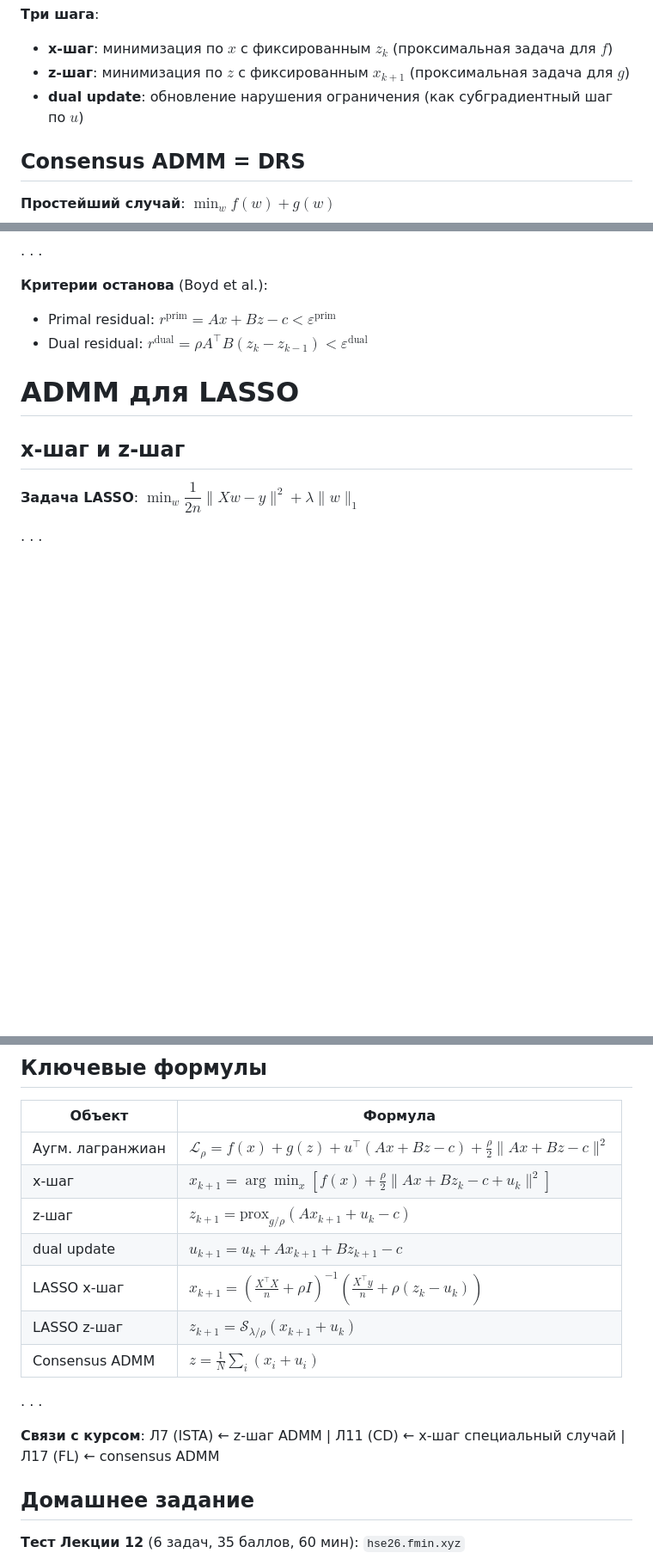
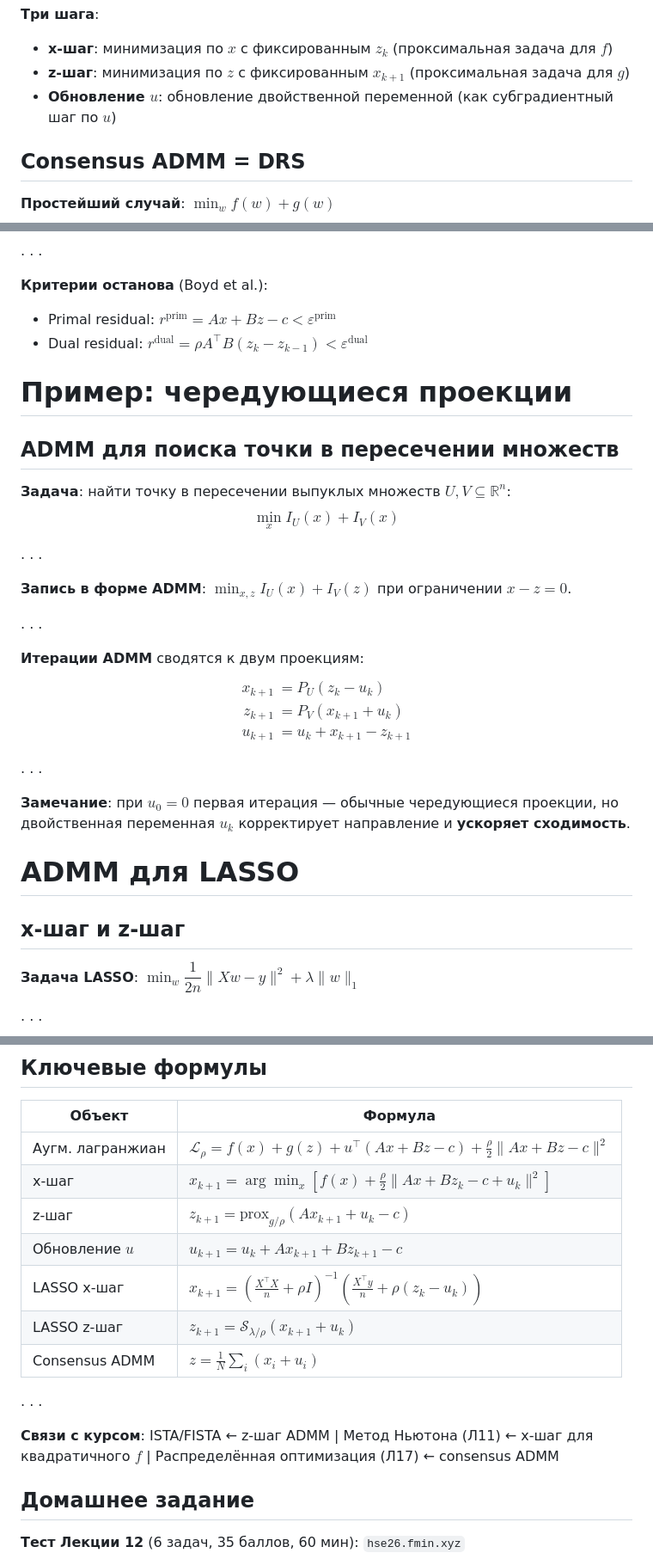
Before and after one commit to MerkulovDaniil/hse26, a Markdown page: lectures/12.md, 3 parts joined by grey strips. Shown at 86% size. Drawn GitHub-style; blank space fills up the shorter version.

Commit message:
L12: ADMM и проксимальное расщепление — пруфридинг, пример чередующихся проекций

```diff
--- a/lectures/12.md
+++ b/lectures/12.md
@@ -95,7 +95,7 @@ u_{k+1} &= u_k + Ax_{k+1} + Bz_{k+1} - c
 
 - **x-шаг**: минимизация по $x$ с фиксированным $z_k$ (проксимальная задача для $f$)
 - **z-шаг**: минимизация по $z$ с фиксированным $x_{k+1}$ (проксимальная задача для $g$)
-- **dual update**: обновление нарушения ограничения (как субградиентный шаг по $u$)
+- **Обновление $u$**: обновление двойственной переменной (как субградиентный шаг по $u$)
 
 ## Consensus ADMM = DRS
 
@@ -152,6 +152,30 @@ $$\|r_k\|^2 \le C\left(1 - \frac{\mu}{\mu + \rho\|A\|^2}\right)^k$$
 - Primal residual: $r^{\mathrm{prim}} = Ax + Bz - c < \varepsilon^{\mathrm{prim}}$
 - Dual residual: $r^{\mathrm{dual}} = \rho A^\top B(z_k - z_{k-1}) < \varepsilon^{\mathrm{dual}}$
 
+# Пример: чередующиеся проекции
+
+## ADMM для поиска точки в пересечении множеств
+
+**Задача**: найти точку в пересечении выпуклых множеств $U, V \subseteq \mathbb{R}^n$:
+$$\min_x I_U(x) + I_V(x)$$
+
+. . .
+
+**Запись в форме ADMM**: $\min_{x,z} I_U(x) + I_V(z)$ при ограничении $x - z = 0$.
+
+. . .
+
+**Итерации ADMM** сводятся к двум проекциям:
+$$\begin{aligned}
+x_{k+1} &= P_U(z_k - u_k) \\
+z_{k+1} &= P_V(x_{k+1} + u_k) \\
+u_{k+1} &= u_k + x_{k+1} - z_{k+1}
+\end{aligned}$$
+
+. . .
+
+**Замечание**: при $u_0 = 0$ первая итерация — обычные чередующиеся проекции, но двойственная переменная $u_k$ корректирует направление и **ускоряет сходимость**.
+
 # ADMM для LASSO
 
 ## x-шаг и z-шаг
@@ -284,14 +305,14 @@ u_i^{k+1} &= u_i^k + x_i^{k+1} - z^{k+1} \quad \text{(параллельно)}
 | Аугм. лагранжиан | $\mathcal{L}_\rho = f(x)+g(z)+u^\top(Ax+Bz-c)+\frac{\rho}{2}\|Ax+Bz-c\|^2$ |
 | x-шаг | $x_{k+1} = \arg\min_x[f(x)+\frac{\rho}{2}\|Ax+Bz_k-c+u_k\|^2]$ |
 | z-шаг | $z_{k+1} = \mathrm{prox}_{g/\rho}(Ax_{k+1}+u_k-c)$ |
-| dual update | $u_{k+1} = u_k + Ax_{k+1}+Bz_{k+1}-c$ |
+| Обновление $u$ | $u_{k+1} = u_k + Ax_{k+1}+Bz_{k+1}-c$ |
 | LASSO x-шаг | $x_{k+1} = (\frac{X^\top X}{n}+\rho I)^{-1}(\frac{X^\top y}{n}+\rho(z_k-u_k))$ |
 | LASSO z-шаг | $z_{k+1} = \mathcal{S}_{\lambda/\rho}(x_{k+1}+u_k)$ |
 | Consensus ADMM | $z = \frac{1}{N}\sum_i(x_i+u_i)$ |
 
 . . .
 
-**Связи с курсом**: Л7 (ISTA) ← z-шаг ADMM | Л11 (CD) ← x-шаг специальный случай | Л17 (FL) ← consensus ADMM
+**Связи с курсом**: ISTA/FISTA ← z-шаг ADMM | Метод Ньютона (Л11) ← x-шаг для квадратичного $f$ | Распределённая оптимизация (Л17) ← consensus ADMM
 
 ## Домашнее задание
 
```
Also changed, not shown: other parts of lectures/12.md (+6 -9 lines).
